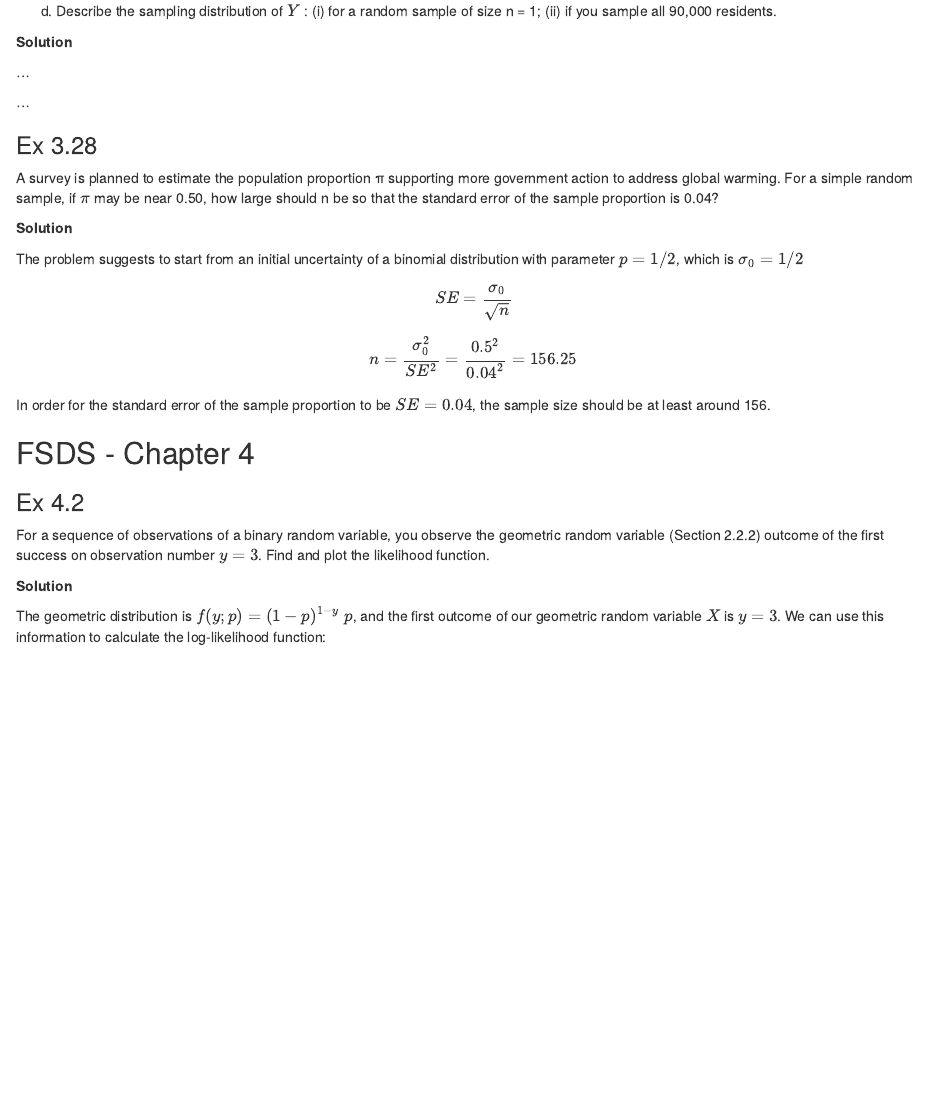
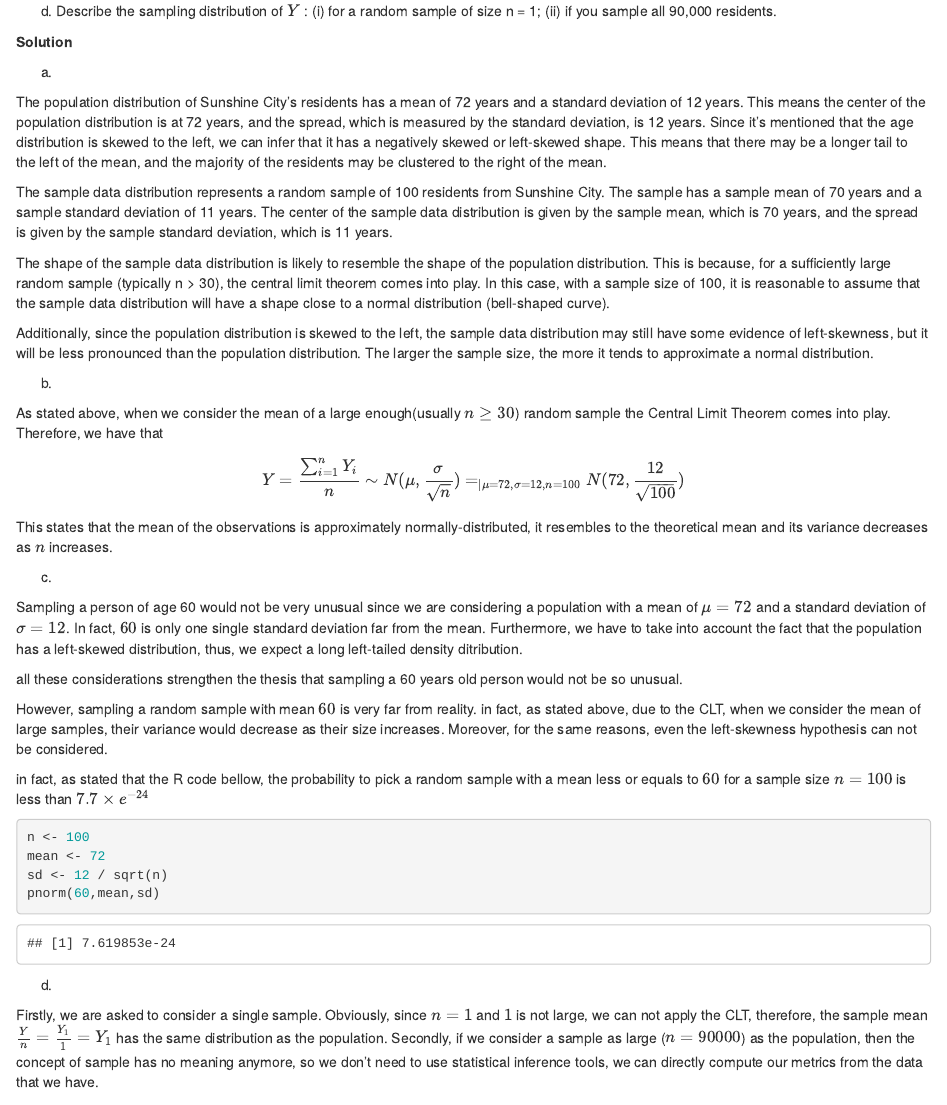
Before and after one commit to Omega97/StatisticsHW2K, an R Markdown document (Homework_2.Rmd): the page in a window 1100 px wide, from 1360 px down. Rendered offline with R 4.5, knitr and Pandoc, with nearby package versions; some code elsewhere in the file could not run offline.

Commit message:
Added exercises 3.18 and 4.4

````diff
--- a/Homework_2.Rmd
+++ b/Homework_2.Rmd
@@ -66,13 +66,45 @@ sample all 90,000 residents.
 
 **Solution**
 
-...
+a)
 
+The population distribution of Sunshine City's residents has a mean of 72 years and a standard deviation of 12 years. This means the center of the population distribution is at 72 years, and the spread, which is measured by the standard deviation, is 12 years. Since it's mentioned that the age distribution is skewed to the left, we can infer that it has a negatively skewed or left-skewed shape. This means that there may be a longer tail to the left of the mean, and the majority of the residents may be clustered to the right of the mean.
+
+The sample data distribution represents a random sample of 100 residents from Sunshine City. The sample has a sample mean  of 70 years and a sample standard deviation of 11 years. The center of the sample data distribution is given by the sample mean, which is 70 years, and the spread is given by the sample standard deviation, which is 11 years.
+
+The shape of the sample data distribution is likely to resemble the shape of the population distribution. This is because, for a sufficiently large random sample (typically n > 30), the central limit theorem comes into play. In this case, with a sample size of 100, it is reasonable to assume that the sample data distribution will have a shape close to a normal distribution (bell-shaped curve).
+
+Additionally, since the population distribution is skewed to the left, the sample data distribution may still have some evidence of left-skewness, but it will be less pronounced than the population distribution. The larger the sample size, the more it tends to approximate a normal distribution.
+
+b)
+
+As stated above, when we consider the mean of a large enough(usually $n\ge30$) random sample the Central Limit Theorem comes into play. Therefore, we have that
+$$
+Y = \frac{\sum_{i=1}^n Y_i}{n} \sim N(\mu,\frac{\sigma}{\sqrt{n}}) =_{|\mu=72,\sigma=12,n=100} N(72,\frac{12}{\sqrt{100}})
+$$
+This states that the mean of the observations is approximately normally-distributed, it resembles to the theoretical mean and its variance decreases as $n$ increases.
+
+c)
+
+Sampling a person of age 60 would not be very unusual since we are considering a population with a mean of $\mu=72$ and a standard deviation of $\sigma=12$. In fact, $60$ is only one single standard deviation far from the mean.
+Furthermore, we have to take into account the fact that the population has a left-skewed distribution, thus, we expect a long left-tailed density ditribution.
+
+all these considerations strengthen the thesis that sampling a 60 years old person would not be so unusual.
+
+However, sampling a random sample with mean $60$ is very far from reality. in fact, as stated above, due to the CLT, when we consider the mean of large samples, their variance would decrease as their size increases. Moreover, for the same reasons, even the left-skewness hypothesis can not be considered.
+
+in fact, as stated that the R code bellow, the probability to pick a random sample with a mean less or equals to $60$ for a sample size $n=100$ is less than $7.7\times e^{-24}$
 ```{r 3_18}
+n <- 100
+mean <- 72
+sd <- 12 / sqrt(n)
+pnorm(60,mean,sd)
+
 ```
+d)
 
-...
-
+Firstly, we are asked to consider a single sample. Obviously, since $n=1$ and $1$ is not large, we can not apply the CLT, therefore, the sample mean $\frac{Y}{n}=\frac{Y_1}{1}=Y_1$ has the same distribution as the population.
+Secondly, if we consider a sample as large ($n=90000$) as the population, then the concept of sample has no meaning anymore, so we don't need to use statistical inference tools, we can directly compute our metrics from the data that we have.
 
 
 ### Ex 3.28
````
Also changed, not shown: Homework_2.Rmd (31 more changed lines).
